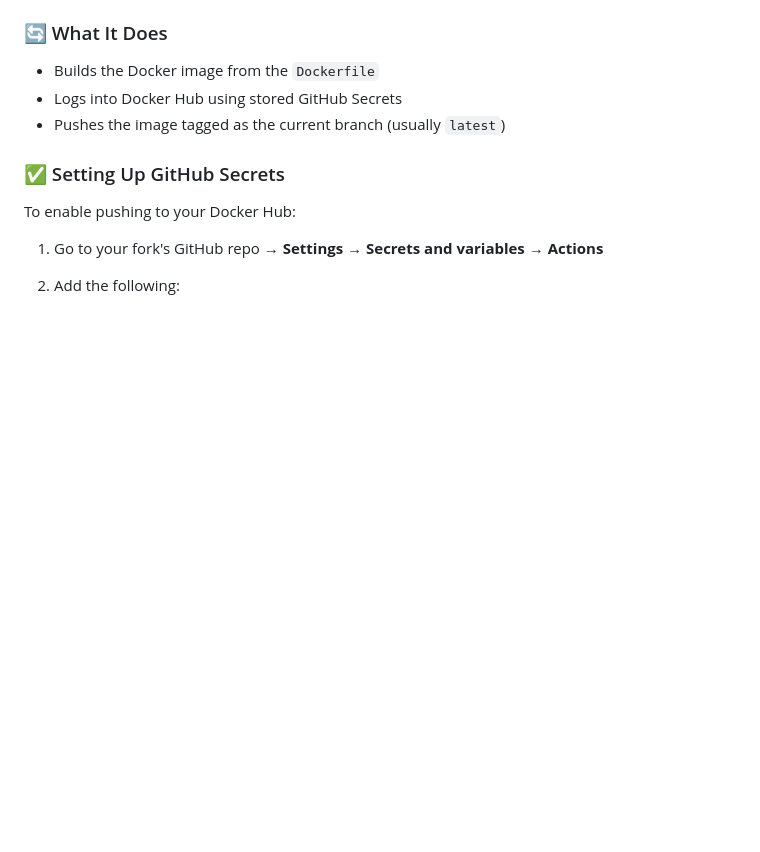
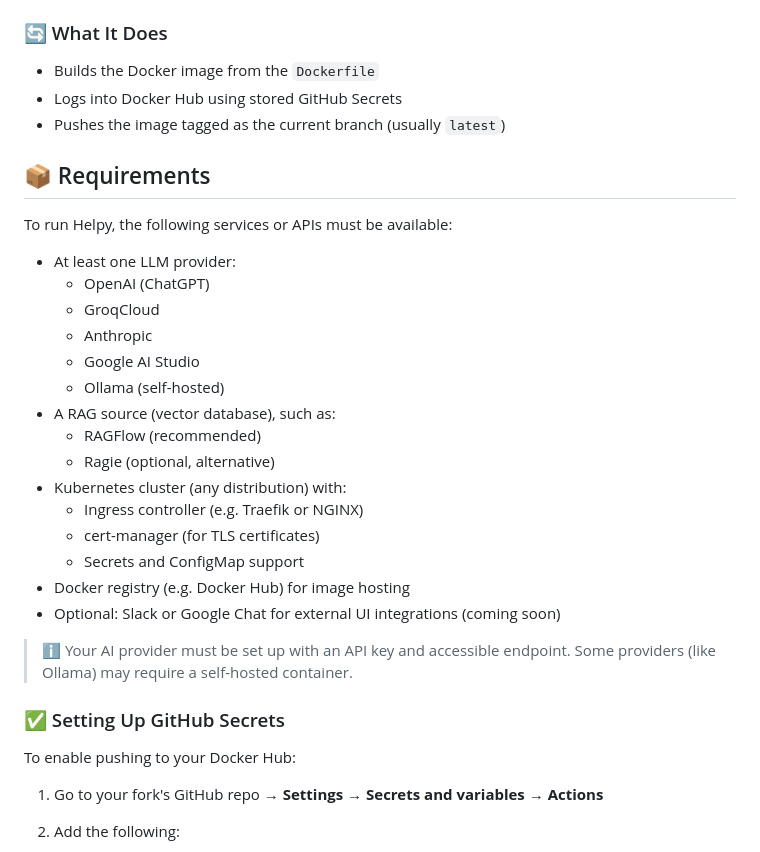
Before and after one commit to ualberta-rcg/chatbot-rag-alliance, a Markdown page: README.md, the part around the change. Rendered like a GitHub page; blank space fills up the shorter version.

```diff
--- a/README.md
+++ b/README.md
@@ -49,6 +49,29 @@ This project includes a GitHub Actions workflow: `.github/workflows/build-chatbo
 * Builds the Docker image from the `Dockerfile`
 * Logs into Docker Hub using stored GitHub Secrets
 * Pushes the image tagged as the current branch (usually `latest`)
+
+## 📦 Requirements
+
+To run Helpy, the following services or APIs must be available:
+
+* At least one LLM provider:
+  * OpenAI (ChatGPT)
+  * GroqCloud
+  * Anthropic
+  * Google AI Studio
+  * Ollama (self-hosted)
+* A RAG source (vector database), such as:
+  * RAGFlow (recommended)
+  * Ragie (optional, alternative)
+* Kubernetes cluster (any distribution) with:
+  * Ingress controller (e.g. Traefik or NGINX)
+  * cert-manager (for TLS certificates)
+  * Secrets and ConfigMap support
+* Docker registry (e.g. Docker Hub) for image hosting
+* Optional: Slack or Google Chat for external UI integrations (coming soon)
+
+> ℹ️ Your AI provider must be set up with an API key and accessible endpoint. Some providers (like Ollama) may require a self-hosted container.
+
 
 ### ✅ Setting Up GitHub Secrets
 
```
